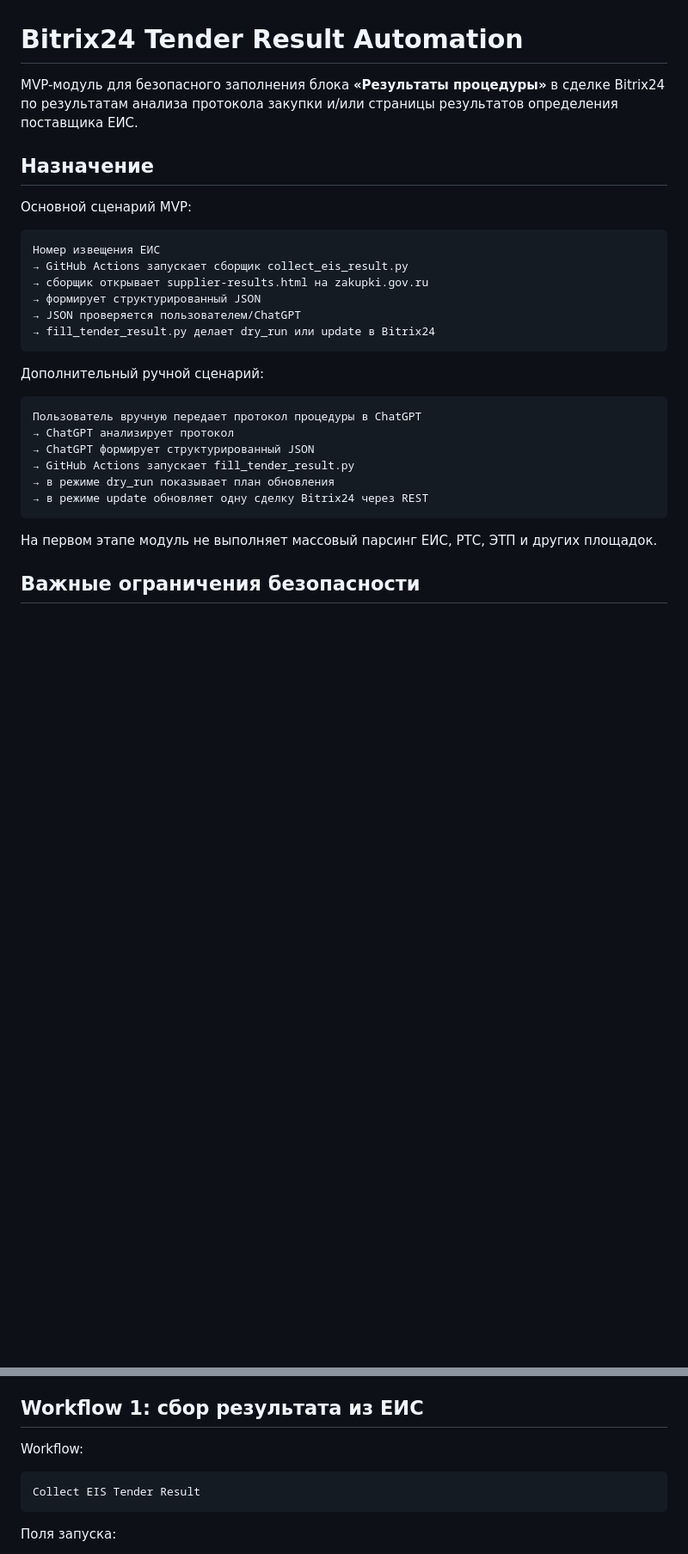
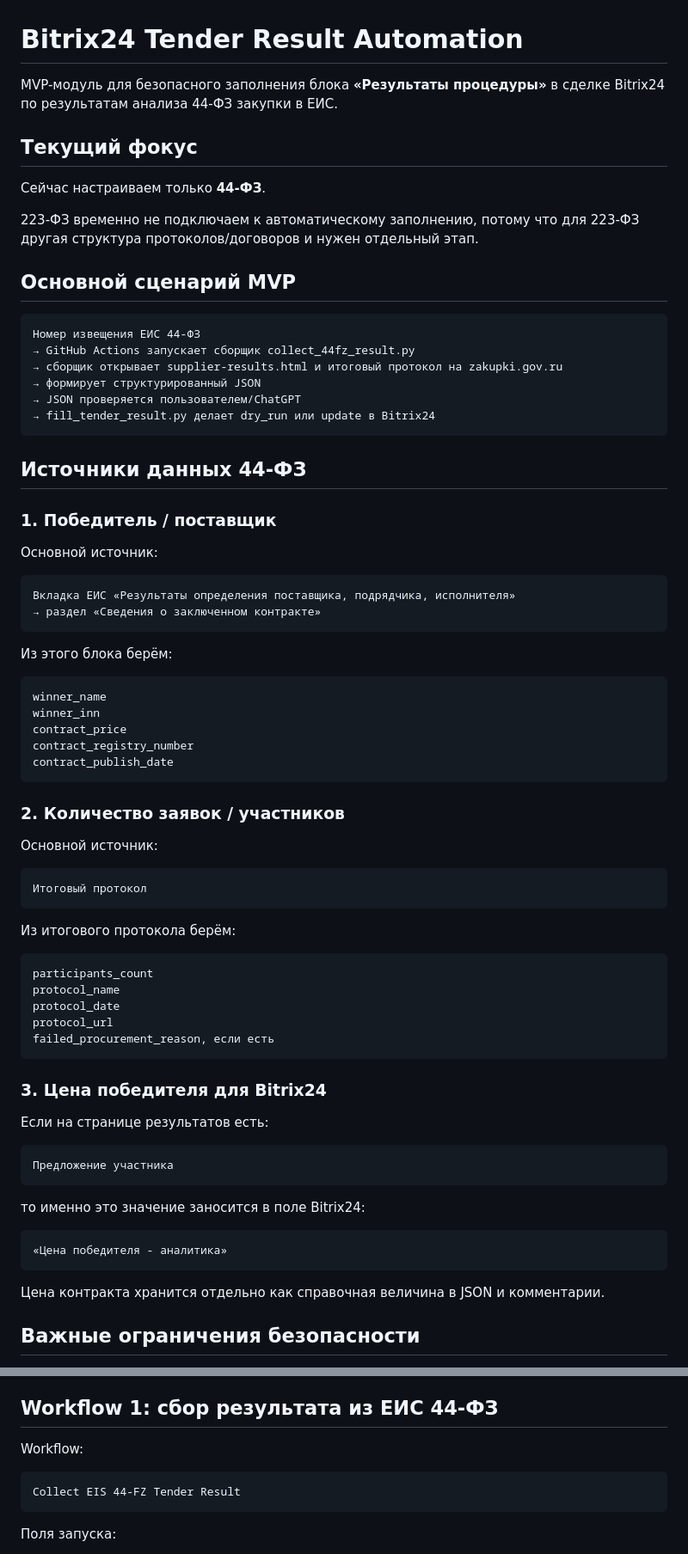
Before and after one commit to Aleksanids/bitrix-price-parser, a Markdown page: bitrix_tender_results/README.md, 2 parts joined by grey strips. Shown at 86% size. Rendered like a GitHub page; blank space fills up the shorter version.

Commit message:
Document 44-FZ source priority rules for Bitrix tender results

````diff
--- a/bitrix_tender_results/README.md
+++ b/bitrix_tender_results/README.md
@@ -1,32 +1,78 @@
 # Bitrix24 Tender Result Automation
 
-MVP-модуль для безопасного заполнения блока **«Результаты процедуры»** в сделке Bitrix24 по результатам анализа протокола закупки и/или страницы результатов определения поставщика ЕИС.
+MVP-модуль для безопасного заполнения блока **«Результаты процедуры»** в сделке Bitrix24 по результатам анализа 44-ФЗ закупки в ЕИС.
 
-## Назначение
+## Текущий фокус
 
-Основной сценарий MVP:
+Сейчас настраиваем только **44-ФЗ**.
+
+223-ФЗ временно не подключаем к автоматическому заполнению, потому что для 223-ФЗ другая структура протоколов/договоров и нужен отдельный этап.
+
+## Основной сценарий MVP
 
 ```text
-Номер извещения ЕИС
-→ GitHub Actions запускает сборщик collect_eis_result.py
-→ сборщик открывает supplier-results.html на zakupki.gov.ru
+Номер извещения ЕИС 44-ФЗ
+→ GitHub Actions запускает сборщик collect_44fz_result.py
+→ сборщик открывает supplier-results.html и итоговый протокол на zakupki.gov.ru
 → формирует структурированный JSON
 → JSON проверяется пользователем/ChatGPT
 → fill_tender_result.py делает dry_run или update в Bitrix24
 ```
 
-Дополнительный ручной сценарий:
+## Источники данных 44-ФЗ
+
+### 1. Победитель / поставщик
+
+Основной источник:
 
 ```text
-Пользователь вручную передает протокол процедуры в ChatGPT
-→ ChatGPT анализирует протокол
-→ ChatGPT формирует структурированный JSON
-→ GitHub Actions запускает fill_tender_result.py
-→ в режиме dry_run показывает план обновления
-→ в режиме update обновляет одну сделку Bitrix24 через REST
+Вкладка ЕИС «Результаты определения поставщика, подрядчика, исполнителя»
+→ раздел «Сведения о заключенном контракте»
 ```
 
-На первом этапе модуль не выполняет массовый парсинг ЕИС, РТС, ЭТП и других площадок.
+Из этого блока берём:
+
+```text
+winner_name
+winner_inn
+contract_price
+contract_registry_number
+contract_publish_date
+```
+
+### 2. Количество заявок / участников
+
+Основной источник:
+
+```text
+Итоговый протокол
+```
+
+Из итогового протокола берём:
+
+```text
+participants_count
+protocol_name
+protocol_date
+protocol_url
+failed_procurement_reason, если есть
+```
+
+### 3. Цена победителя для Bitrix24
+
+Если на странице результатов есть:
+
+```text
+Предложение участника
+```
+
+то именно это значение заносится в поле Bitrix24:
+
+```text
+«Цена победителя - аналитика»
+```
+
+Цена контракта хранится отдельно как справочная величина в JSON и комментарии.
 
 ## Важные ограничения безопасности
 
@@ -99,12 +148,12 @@ cp bitrix_tender_results/config/bitrix_fields.example.json bitrix_tender_results
 - `final_protocol_url`
 - `procedure_refusal_or_loss_reason`
 
-## Workflow 1: сбор результата из ЕИС
+## Workflow 1: сбор результата из ЕИС 44-ФЗ
 
 Workflow:
 
 ```text
-Collect EIS Tender Result
+Collect EIS 44-FZ Tender Result
 ```
 
 Поля запуска:
````
Also changed, not shown: other parts of bitrix_tender_results/README.md (+3 -6 lines).
